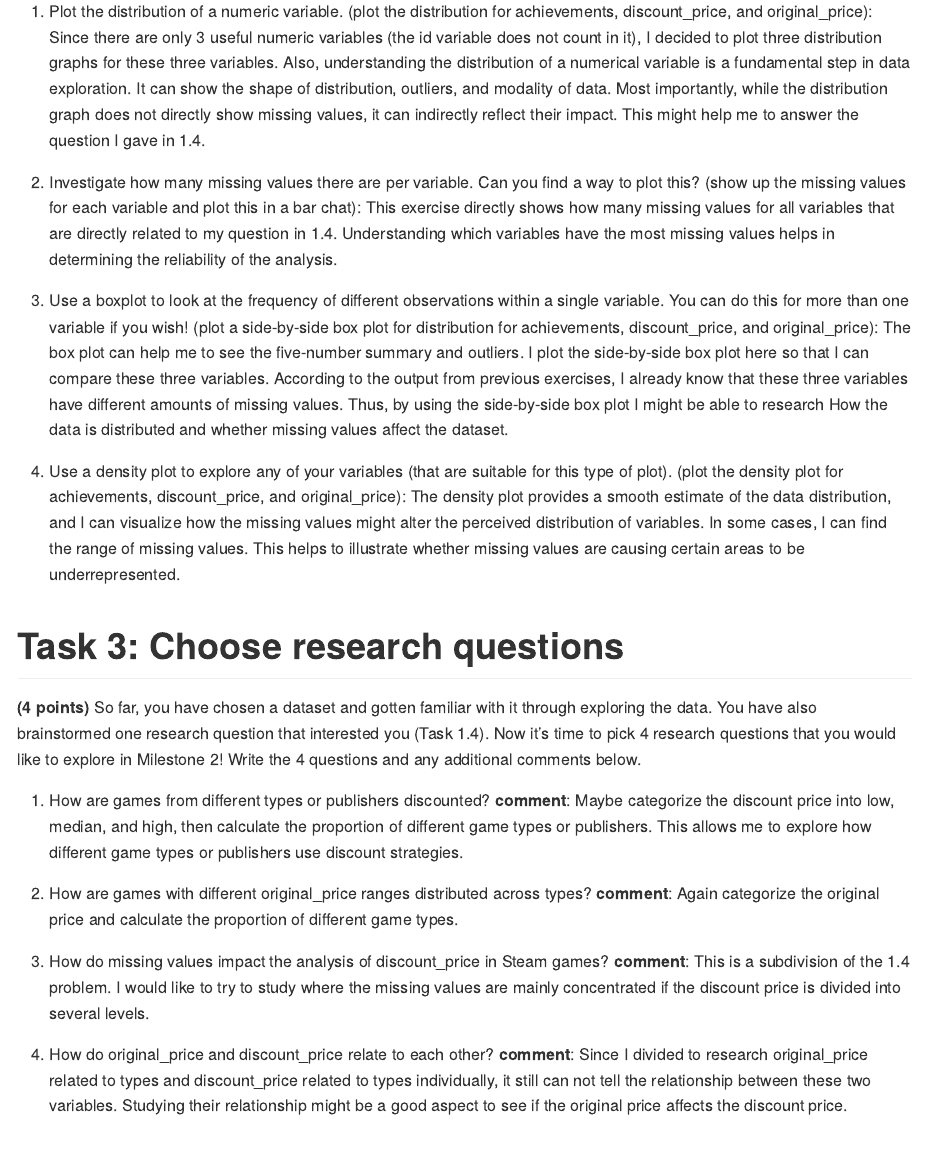
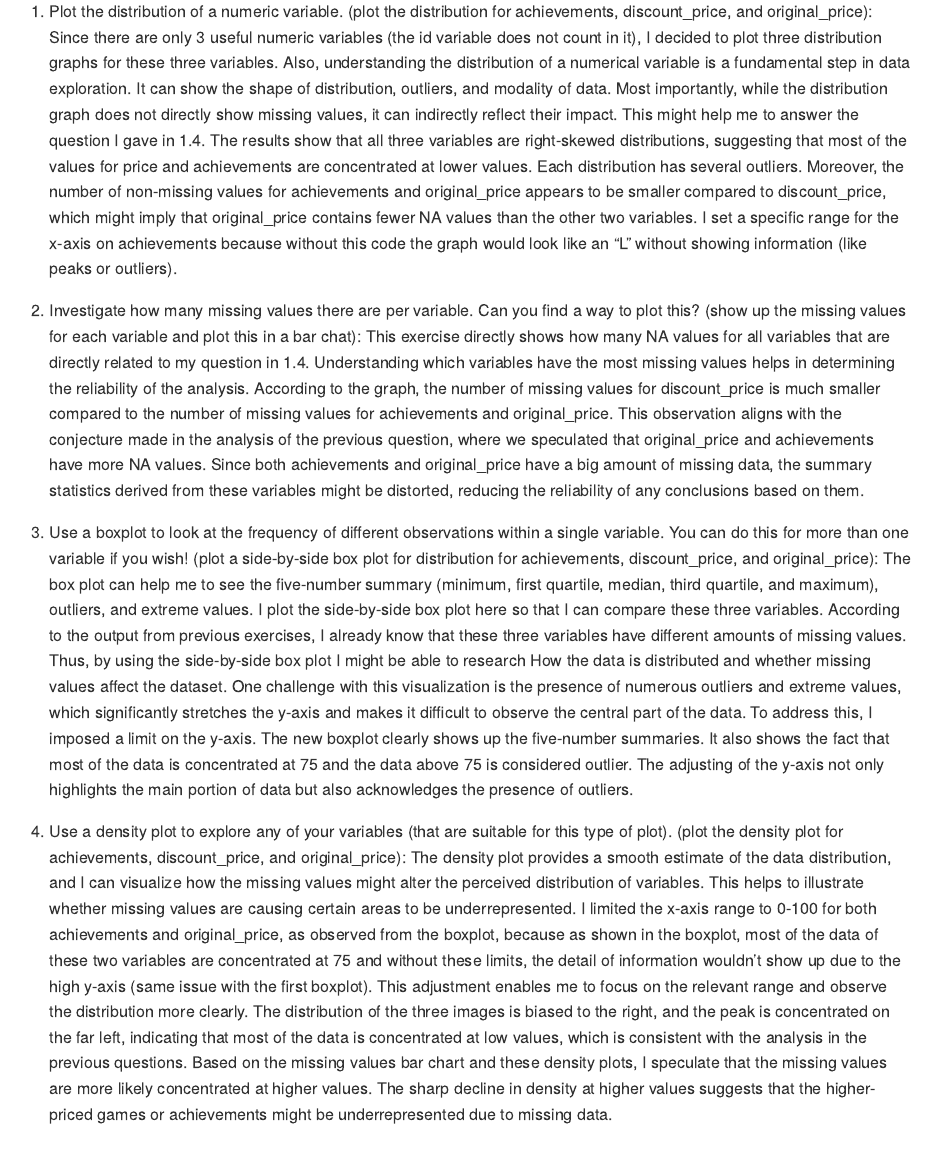
Before and after one commit to stat545ubc-2024/mda-zhili617, an R Markdown document (Mini_Data_Analysis_Deliverable_1.Rmd): the page in a window 1100 px wide, from 13670 px down. The pictures show the output file Mini_Data_Analysis_Deliverable_1.md that the author committed with the source, drawn offline in the style of GitHub; long lines of code are wrapped.

Commit message:
Add details in task 2.2

```diff
--- a/Mini_Data_Analysis_Deliverable_1.Rmd
+++ b/Mini_Data_Analysis_Deliverable_1.Rmd
@@ -276,17 +276,18 @@ ggplot(steam_games, aes(x = discount_price)) +
 
 <!-------------------------- Start your work below ---------------------------->
 1.  Plot the distribution of a numeric variable. (plot the distribution for achievements, discount_price, and original_price): Since there are only 3 useful numeric variables (the id variable does not count in it), I decided to plot three distribution graphs for these three variables. Also, understanding the distribution of a numerical variable is a fundamental step in data exploration. It can show the shape of distribution, outliers, and modality of data. Most importantly, while the distribution graph does not directly show missing values, it can indirectly reflect their impact. This might help me to answer the question I gave in 1.4.
+The results show that all three variables are right-skewed distributions, suggesting that most of the values for price and achievements are concentrated at lower values. Each distribution has several outliers. Moreover, the number of non-missing values for achievements and original_price appears to be smaller compared to discount_price, which might imply that original_price contains fewer NA values than the other two variables. I set a specific range for the x-axis on achievements because without this code the graph would look like an "L" without showing information (like peaks or outliers).
 
 
-3.  Investigate how many missing values there are per variable. Can you find a way to plot this? (show up the missing values for each variable and plot this in a bar chat): This exercise directly shows how many missing values for all variables that are directly related to my question in 1.4. Understanding which variables have the most missing values helps in determining the reliability of the analysis.
+3.  Investigate how many missing values there are per variable. Can you find a way to plot this? (show up the missing values for each variable and plot this in a bar chat): This exercise directly shows how many NA values for all variables that are directly related to my question in 1.4. Understanding which variables have the most missing values helps in determining the reliability of the analysis. According to the graph, the number of missing values for discount_price is much smaller compared to the number of missing values for achievements and original_price. This observation aligns with the conjecture made in the analysis of the previous question, where we speculated that original_price and achievements have more NA values. Since both achievements and original_price have a big amount of missing data, the summary statistics derived from these variables might be distorted, reducing the reliability of any conclusions based on them.
 
 
 
-6.  Use a boxplot to look at the frequency of different observations within a single variable. You can do this for more than one variable if you wish! (plot a side-by-side box plot for distribution for achievements, discount_price, and original_price): The box plot can help me to see the five-number summary and outliers. I plot the side-by-side box plot here so that I can compare these three variables. According to the output from previous exercises, I already know that these three variables have different amounts of missing values. Thus, by using the side-by-side box plot I might be able to research How the data is distributed and whether missing values affect the dataset.
+6.  Use a boxplot to look at the frequency of different observations within a single variable. You can do this for more than one variable if you wish! (plot a side-by-side box plot for distribution for achievements, discount_price, and original_price): The box plot can help me to see the five-number summary (minimum, first quartile, median, third quartile, and maximum), outliers, and extreme values. I plot the side-by-side box plot here so that I can compare these three variables. According to the output from previous exercises, I already know that these three variables have different amounts of missing values. Thus, by using the side-by-side box plot I might be able to research How the data is distributed and whether missing values affect the dataset. One challenge with this visualization is the presence of numerous outliers and extreme values, which significantly stretches the y-axis and makes it difficult to observe the central part of the data. To address this, I imposed a limit on the y-axis. The new boxplot clearly shows up the five-number summaries. It also shows the fact that most of the data is concentrated at 75 and the data above 75 is considered outlier. The adjusting of the y-axis not only highlights the main portion of data but also acknowledges the presence of outliers.
 
 
 
-8.  Use a density plot to explore any of your variables (that are suitable for this type of plot). (plot the density plot for achievements, discount_price, and original_price): The density plot provides a smooth estimate of the data distribution, and I can visualize how the missing values might alter the perceived distribution of variables. In some cases, I can find the range of missing values. This helps to illustrate whether missing values are causing certain areas to be underrepresented.
+8.  Use a density plot to explore any of your variables (that are suitable for this type of plot). (plot the density plot for achievements, discount_price, and original_price): The density plot provides a smooth estimate of the data distribution, and I can visualize how the missing values might alter the perceived distribution of variables. This helps to illustrate whether missing values are causing certain areas to be underrepresented. I limited the x-axis range to 0-100 for both achievements and original_price, as observed from the boxplot, because as shown in the boxplot, most of the data of these two variables are concentrated at 75 and without these limits, the detail of information wouldn't show up due to the high y-axis (same issue with the first boxplot). This adjustment enables me to focus on the relevant range and observe the distribution more clearly. The distribution of the three images is biased to the right, and the peak is concentrated on the far left, indicating that most of the data is concentrated at low values, which is consistent with the analysis in the previous questions. Based on the missing values bar chart and these density plots, I speculate that the missing values are more likely concentrated at higher values. The sharp decline in density at higher values suggests that the higher-priced games or achievements might be underrepresented due to missing data.
 
 <!----------------------------------------------------------------------------->
 
```
Also changed, not shown: Mini_Data_Analysis_Deliverable_1.md.
